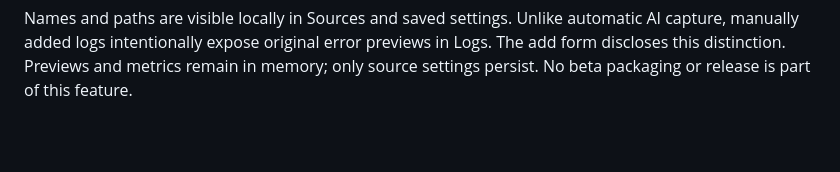
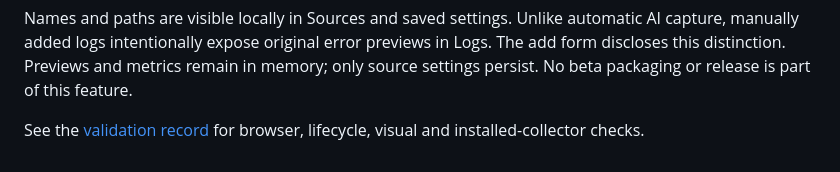
Before and after one commit to ding-labs/tell-tail, a Markdown page: docs/LOG-SOURCES.md, the part around the change. GitHub-like rendering; blank space fills up the shorter version.

```diff
--- a/docs/LOG-SOURCES.md
+++ b/docs/LOG-SOURCES.md
@@ -104,3 +104,6 @@ Names and paths are visible locally in Sources and saved settings. Unlike automa
 AI capture, manually added logs intentionally expose original error previews in
 Logs. The add form discloses this distinction. Previews and metrics remain in memory;
 only source settings persist. No beta packaging or release is part of this feature.
+
+See the [validation record](VALIDATION-LOG-SOURCES.md) for browser, lifecycle,
+visual and installed-collector checks.
```
Also changed, not shown: docs/VALIDATION-LOG-SOURCES.md (added, +69 -0 lines), docs/design/log-sources-activity.png (added), docs/design/log-sources-management.png (added), 1 other file.
